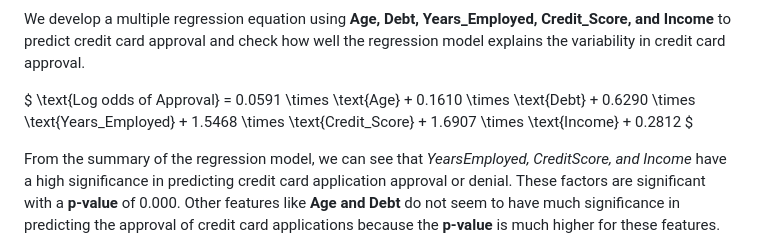
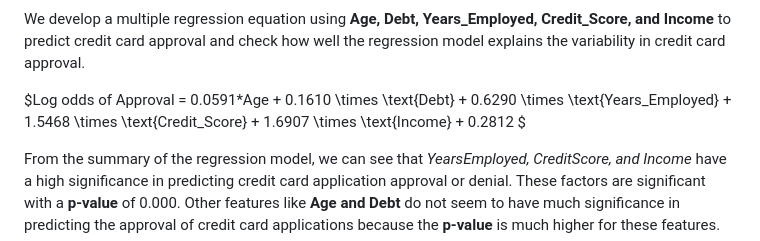
Before and after one commit to nisimohan/logistic-regression-prediction-of-credit-card-approval, a Markdown page: README.md, the part around the change. Rendered like a GitHub page.

```diff
--- a/README.md
+++ b/README.md
@@ -63,7 +63,7 @@ The confusion matrix above gives the actual values and predicted values. 75 is t
 
 We develop a multiple regression equation using __Age, Debt, Years_Employed, Credit_Score, and Income__ to predict credit card approval and check how well the regression model explains the variability in credit card approval.
 
-$ \text{Log odds of Approval} = 0.0591 \times \text{Age} + 0.1610 \times \text{Debt} + 0.6290 \times \text{Years_Employed} + 1.5468 \times \text{Credit_Score} + 1.6907 \times \text{Income} + 0.2812 $
+$Log odds of Approval = 0.0591*Age + 0.1610 \times \text{Debt} + 0.6290 \times \text{Years_Employed} + 1.5468 \times \text{Credit_Score} + 1.6907 \times \text{Income} + 0.2812 $
 
 From the summary of the regression model, we can see that __YearsEmployed_, _CreditScore_, and _Income__ have a high significance in predicting credit card application approval or denial. These factors are significant with a __p-value__ of 0.000. Other features like __Age and Debt__ do not seem to have much significance in predicting the approval of credit card applications because the __p-value__ is much higher for these features.
 
```
